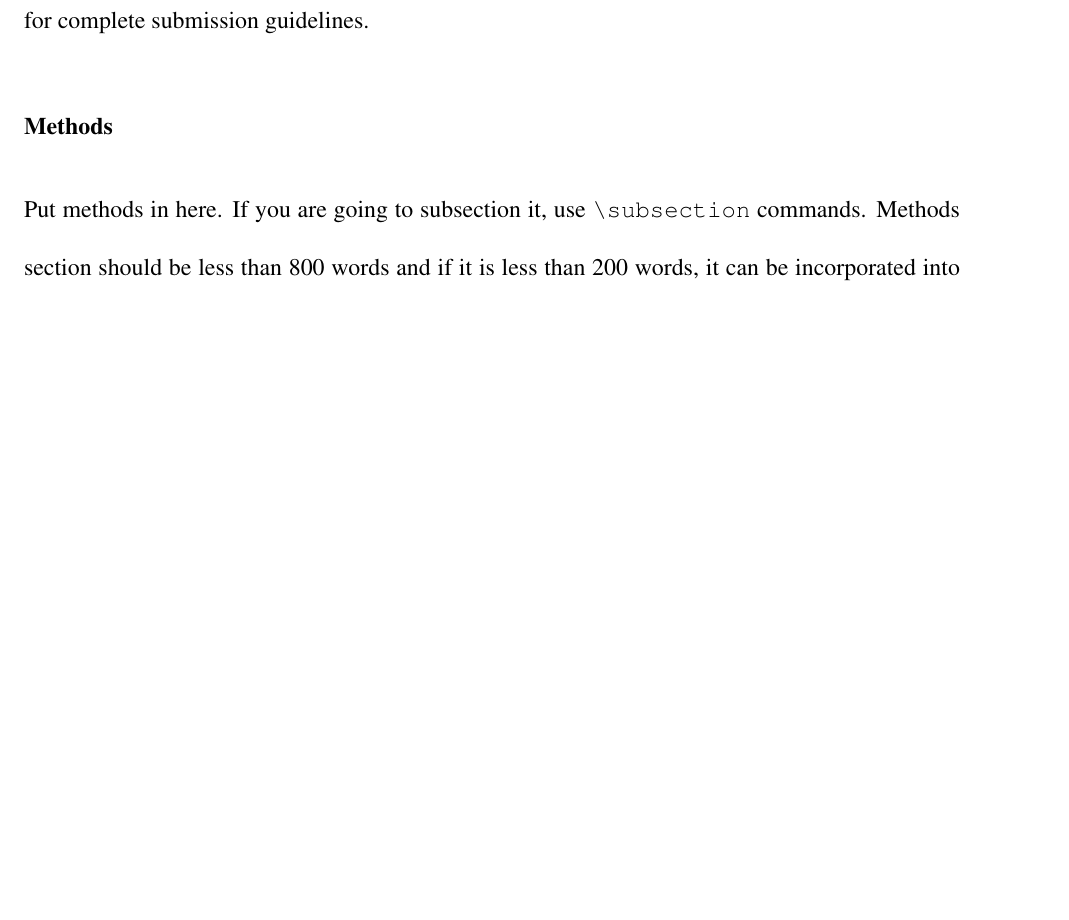
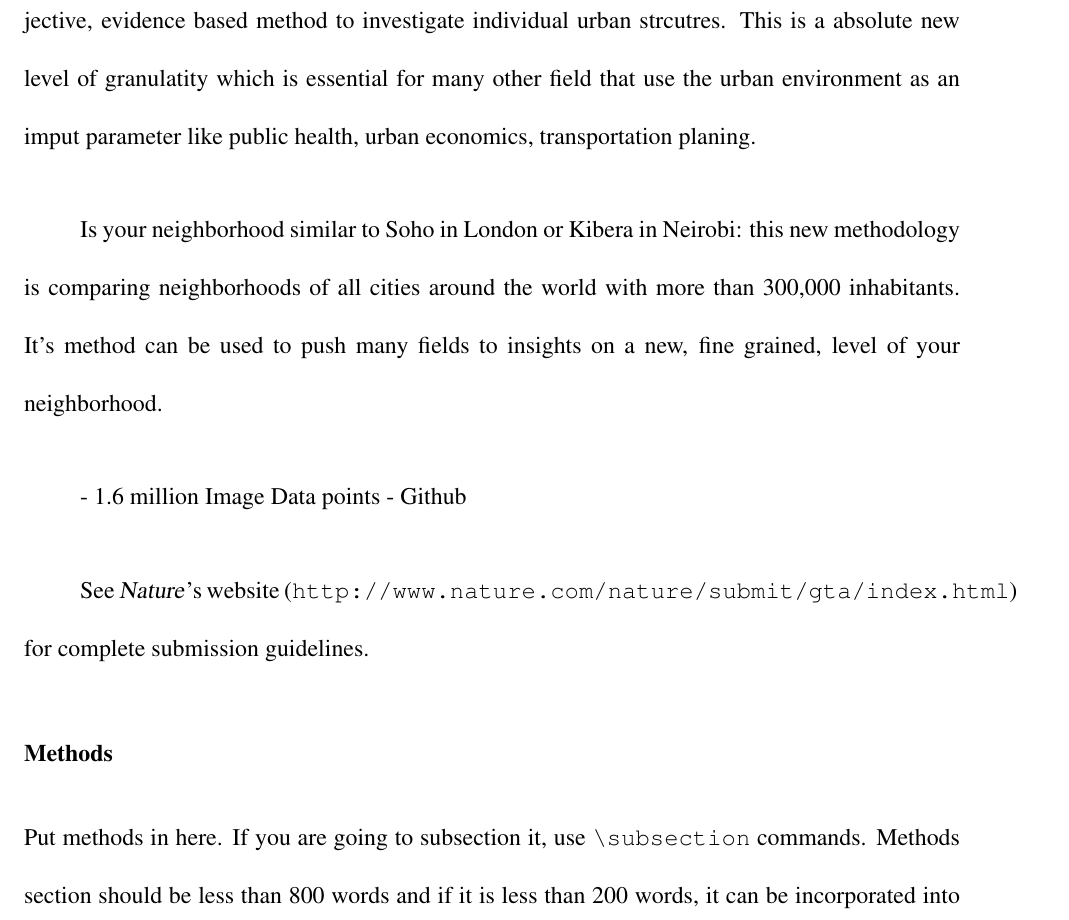
Before and after one commit to mothlight/BlockTypologies, a LaTeX paper (nature-template.tex): part of page 3 of 5 before the commit and part of page 3 of 6 after it, cut at the place of the change, the shorter picture padded with empty space. Compiled offline with pdfLaTeX.

Commit message:
Cover Letter + Discussion
The beginning

```diff
--- a/nature-template.tex
+++ b/nature-template.tex
@@ -90,6 +90,18 @@ terms of number of pages; and a full current postal address,
 telephone and fax numbers, and current e-mail address.
 \end{enumerate}
 
+% Reason why widespread
+The presented project is investigating the strucutre of human settlments and proposes a objective, evidence based method to investigate individual urban strcutres. This is a absolute new level of granulatity which is essential for many other field that use the urban environment as an imput parameter like public health, urban economics, transportation planing.
+
+% Non-Scientific audience
+Is your neighborhood similar to Soho in London or Kibera in Neirobi: this new methodology is comparing neighborhoods of all cities around the world with more than 300,000 inhabitants. It's method can be used to push many fields to insights on a new, fine grained, level of your neighborhood.
+
+% Number of Fig. | manuscripts | Supplementary Information
+
+- 1.6 million Image Data points
+- Github
+
+
 See \textsl{Nature}'s website
 (\texttt{http://www.nature.com/nature/submit/gta/index.html}) for
 complete submission guidelines.
```
Also changed, not shown: BlockTypologies_Nature.tex (+3 -2 lines).
